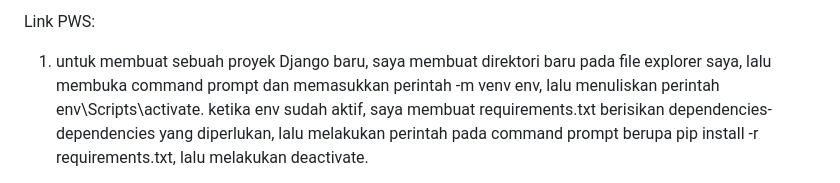
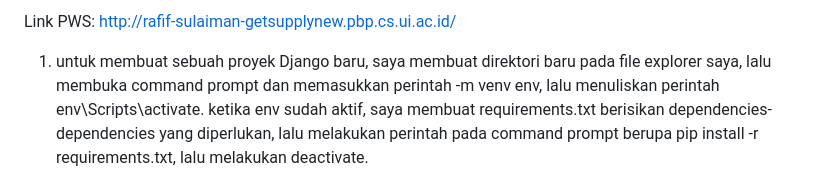
Before and after one commit to rafifsulaiman/tugas-1-pbp, a Markdown page: README.md, the part around the change. Rendered like a GitHub page.

```diff
--- a/README.md
+++ b/README.md
@@ -1,4 +1,4 @@
-Link PWS:
+Link PWS: http://rafif-sulaiman-getsupplynew.pbp.cs.ui.ac.id/
 
 1. untuk membuat sebuah proyek Django baru, saya membuat direktori baru pada file explorer saya, lalu membuka command prompt dan memasukkan perintah -m venv env, lalu menuliskan perintah env\Scripts\activate. ketika env sudah aktif, saya membuat requirements.txt berisikan dependencies-dependencies yang diperlukan, lalu melakukan perintah pada command prompt berupa pip install -r requirements.txt, lalu melakukan deactivate.
 
```
